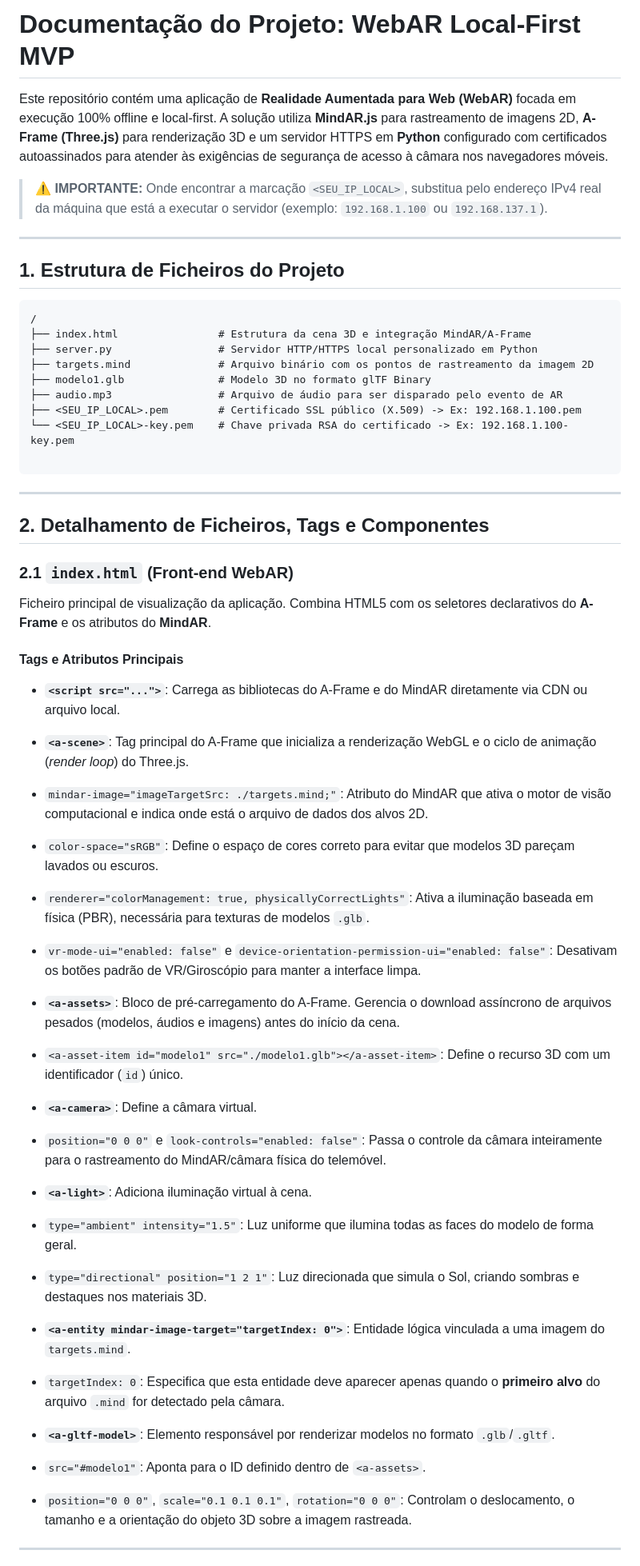
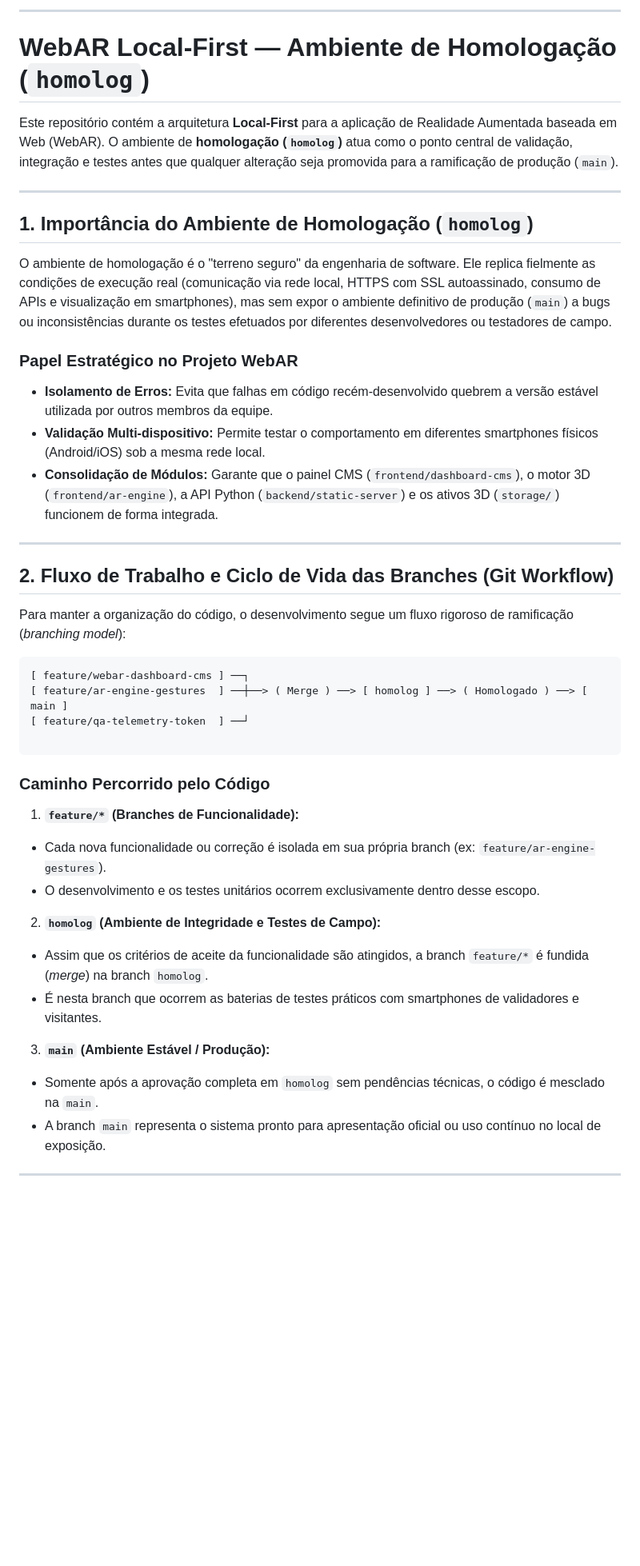
Before and after one commit to ludhill/Visualizador3D, a Markdown page: readme.md, the part around one of its changes. Shown at 80% size. Drawn GitHub-style; blank space fills up the shorter version.

Commit message:
feat(homolog): define branch merg de homologação para teste antes de encaminhar para main

````diff
--- a/readme.md
+++ b/readme.md
@@ -1,63 +1,49 @@
-# Documentação do Projeto: WebAR Local-First MVP
+---
 
-Este repositório contém uma aplicação de **Realidade Aumentada para Web (WebAR)** focada em execução 100% offline e local-first. A solução utiliza **MindAR.js** para rastreamento de imagens 2D, **A-Frame (Three.js)** para renderização 3D e um servidor HTTPS em **Python** configurado com certificados autoassinados para atender às exigências de segurança de acesso à câmara nos navegadores móveis.
+# WebAR Local-First — Ambiente de Homologação (`homolog`)
 
-> ⚠️ **IMPORTANTE:** Onde encontrar a marcação `<SEU_IP_LOCAL>`, substitua pelo endereço IPv4 real da máquina que está a executar o servidor (exemplo: `192.168.1.100` ou `192.168.137.1`).
+Este repositório contém a arquitetura **Local-First** para a aplicação de Realidade Aumentada baseada em Web (WebAR). O ambiente de **homologação (`homolog`)** atua como o ponto central de validação, integração e testes antes que qualquer alteração seja promovida para a ramificação de produção (`main`).
 
 ---
 
-## 1. Estrutura de Ficheiros do Projeto
+## 1. Importância do Ambiente de Homologação (`homolog`)
+
+O ambiente de homologação é o "terreno seguro" da engenharia de software. Ele replica fielmente as condições de execução real (comunicação via rede local, HTTPS com SSL autoassinado, consumo de APIs e visualização em smartphones), mas sem expor o ambiente definitivo de produção (`main`) a bugs ou inconsistências durante os testes efetuados por diferentes desenvolvedores ou testadores de campo.
+
+### Papel Estratégico no Projeto WebAR
+
+* **Isolamento de Erros:** Evita que falhas em código recém-desenvolvido quebrem a versão estável utilizada por outros membros da equipe.
+* **Validação Multi-dispositivo:** Permite testar o comportamento em diferentes smartphones físicos (Android/iOS) sob a mesma rede local.
+* **Consolidação de Módulos:** Garante que o painel CMS (`frontend/dashboard-cms`), o motor 3D (`frontend/ar-engine`), a API Python (`backend/static-server`) e os ativos 3D (`storage/`) funcionem de forma integrada.
+
+---
+
+## 2. Fluxo de Trabalho e Ciclo de Vida das Branches (Git Workflow)
+
+Para manter a organização do código, o desenvolvimento segue um fluxo rigoroso de ramificação (*branching model*):
 
 ```text
-/
-├── index.html                # Estrutura da cena 3D e integração MindAR/A-Frame
-├── server.py                 # Servidor HTTP/HTTPS local personalizado em Python
-├── targets.mind              # Arquivo binário com os pontos de rastreamento da imagem 2D
-├── modelo1.glb               # Modelo 3D no formato glTF Binary
-├── audio.mp3                 # Arquivo de áudio para ser disparado pelo evento de AR
-├── <SEU_IP_LOCAL>.pem        # Certificado SSL público (X.509) -> Ex: 192.168.1.100.pem
-└── <SEU_IP_LOCAL>-key.pem    # Chave privada RSA do certificado -> Ex: 192.168.1.100-key.pem
+[ feature/webar-dashboard-cms ] ──┐
+[ feature/ar-engine-gestures  ] ──┼──> ( Merge ) ──> [ homolog ] ──> ( Homologado ) ──> [ main ]
+[ feature/qa-telemetry-token  ] ──┘
 
 ```
 
----
+### Caminho Percorrido pelo Código
 
-## 2. Detalhamento de Ficheiros, Tags e Componentes
-
-### 2.1 `index.html` (Front-end WebAR)
-
-Ficheiro principal de visualização da aplicação. Combina HTML5 com os seletores declarativos do **A-Frame** e os atributos do **MindAR**.
-
-#### Tags e Atributos Principais
-
-* **`<script src="...">`**: Carrega as bibliotecas do A-Frame e do MindAR diretamente via CDN ou arquivo local.
-* **`<a-scene>`**: Tag principal do A-Frame que inicializa a renderização WebGL e o ciclo de animação (*render loop*) do Three.js.
-* `mindar-image="imageTargetSrc: ./targets.mind;"`: Atributo do MindAR que ativa o motor de visão computacional e indica onde está o arquivo de dados dos alvos 2D.
-* `color-space="sRGB"`: Define o espaço de cores correto para evitar que modelos 3D pareçam lavados ou escuros.
-* `renderer="colorManagement: true, physicallyCorrectLights"`: Ativa a iluminação baseada em física (PBR), necessária para texturas de modelos `.glb`.
-* `vr-mode-ui="enabled: false"` e `device-orientation-permission-ui="enabled: false"`: Desativam os botões padrão de VR/Giroscópio para manter a interface limpa.
+1. **`feature/*` (Branches de Funcionalidade):**
+* Cada nova funcionalidade ou correção é isolada em sua própria branch (ex: `feature/ar-engine-gestures`).
+* O desenvolvimento e os testes unitários ocorrem exclusivamente dentro desse escopo.
 
 
-* **`<a-assets>`**: Bloco de pré-carregamento do A-Frame. Gerencia o download assíncrono de arquivos pesados (modelos, áudios e imagens) antes do início da cena.
-* `<a-asset-item id="modelo1" src="./modelo1.glb"></a-asset-item>`: Define o recurso 3D com um identificador (`id`) único.
+2. **`homolog` (Ambiente de Integridade e Testes de Campo):**
+* Assim que os critérios de aceite da funcionalidade são atingidos, a branch `feature/*` é fundida (*merge*) na branch `homolog`.
+* É nesta branch que ocorrem as baterias de testes práticos com smartphones de validadores e visitantes.
 
 
-* **`<a-camera>`**: Define a câmara virtual.
-* `position="0 0 0"` e `look-controls="enabled: false"`: Passa o controle da câmara inteiramente para o rastreamento do MindAR/câmara física do telemóvel.
-
-
-* **`<a-light>`**: Adiciona iluminação virtual à cena.
-* `type="ambient" intensity="1.5"`: Luz uniforme que ilumina todas as faces do modelo de forma geral.
-* `type="directional" position="1 2 1"`: Luz direcionada que simula o Sol, criando sombras e destaques nos materiais 3D.
-
-
-* **`<a-entity mindar-image-target="targetIndex: 0">`**: Entidade lógica vinculada a uma imagem do `targets.mind`.
-* `targetIndex: 0`: Especifica que esta entidade deve aparecer apenas quando o **primeiro alvo** do arquivo `.mind` for detectado pela câmara.
-
-
-* **`<a-gltf-model>`**: Elemento responsável por renderizar modelos no formato `.glb`/`.gltf`.
-* `src="#modelo1"`: Aponta para o ID definido dentro de `<a-assets>`.
-* `position="0 0 0"`, `scale="0.1 0.1 0.1"`, `rotation="0 0 0"`: Controlam o deslocamento, o tamanho e a orientação do objeto 3D sobre a imagem rastreada.
+3. **`main` (Ambiente Estável / Produção):**
+* Somente após a aprovação completa em `homolog` sem pendências técnicas, o código é mesclado na `main`.
+* A branch `main` representa o sistema pronto para apresentação oficial ou uso contínuo no local de exposição.
 
 
 
````
Also changed, not shown: other parts of readme.md (+121 -107 lines).
